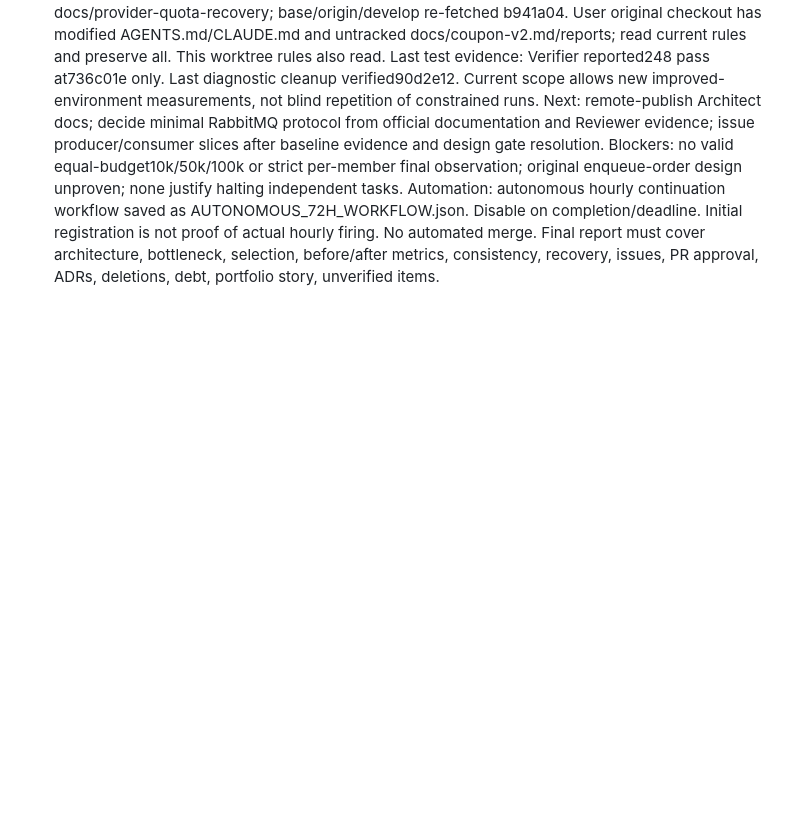
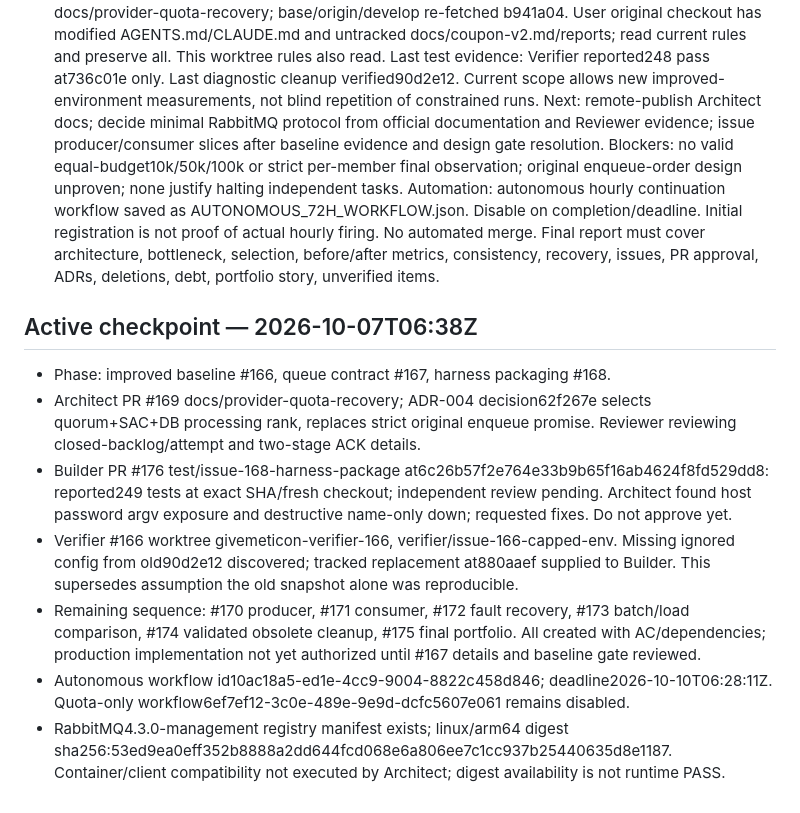
Before and after one commit to f-lab-edu/givemeticon, a Markdown page: docs/agent-run/STATUS.md, the part around the change. Drawn GitHub-style; blank space fills up the shorter version.

Commit message:
docs: checkpoint workstreams and pin candidate broker image

```diff
--- a/docs/agent-run/STATUS.md
+++ b/docs/agent-run/STATUS.md
@@ -69,3 +69,12 @@ Last test evidence: Verifier reported248 pass at736c01e only. Last diagnostic cl
 Next: remote-publish Architect docs; decide minimal RabbitMQ protocol from official documentation and Reviewer evidence; issue producer/consumer slices after baseline evidence and design gate resolution.
 Blockers: no valid equal-budget10k/50k/100k or strict per-member final observation; original enqueue-order design unproven; none justify halting independent tasks.
 Automation: autonomous hourly continuation workflow saved as AUTONOMOUS_72H_WORKFLOW.json. Disable on completion/deadline. Initial registration is not proof of actual hourly firing. No automated merge. Final report must cover architecture, bottleneck, selection, before/after metrics, consistency, recovery, issues, PR approval, ADRs, deletions, debt, portfolio story, unverified items.
+
+## Active checkpoint — 2026-10-07T06:38Z
+- Phase: improved baseline #166, queue contract #167, harness packaging #168.
+- Architect PR #169 docs/provider-quota-recovery; ADR-004 decision62f267e selects quorum+SAC+DB processing rank, replaces strict original enqueue promise. Reviewer reviewing closed-backlog/attempt and two-stage ACK details.
+- Builder PR #176 test/issue-168-harness-package at6c26b57f2e764e33b9b65f16ab4624f8fd529dd8: reported249 tests at exact SHA/fresh checkout; independent review pending. Architect found host password argv exposure and destructive name-only down; requested fixes. Do not approve yet.
+- Verifier #166 worktree givemeticon-verifier-166, verifier/issue-166-capped-env. Missing ignored config from old90d2e12 discovered; tracked replacement at880aaef supplied to Builder. This supersedes assumption the old snapshot alone was reproducible.
+- Remaining sequence: #170 producer, #171 consumer, #172 fault recovery, #173 batch/load comparison, #174 validated obsolete cleanup, #175 final portfolio. All created with AC/dependencies; production implementation not yet authorized until #167 details and baseline gate reviewed.
+- Autonomous workflow id10ac18a5-ed1e-4cc9-9004-8822c458d846; deadline2026-10-10T06:28:11Z. Quota-only workflow6ef7ef12-3c0e-489e-9e9d-dcfc5607e061 remains disabled.
+- RabbitMQ4.3.0-management registry manifest exists; linux/arm64 digest sha256:53ed9ea0eff352b8888a2dd644fcd068e6a806ee7c1cc937b25440635d8e1187. Container/client compatibility not executed by Architect; digest availability is not runtime PASS.
```
Also changed, not shown: docs/adr/ADR-004-rabbitmq-implementation-contract.md (+2 -0 lines).
